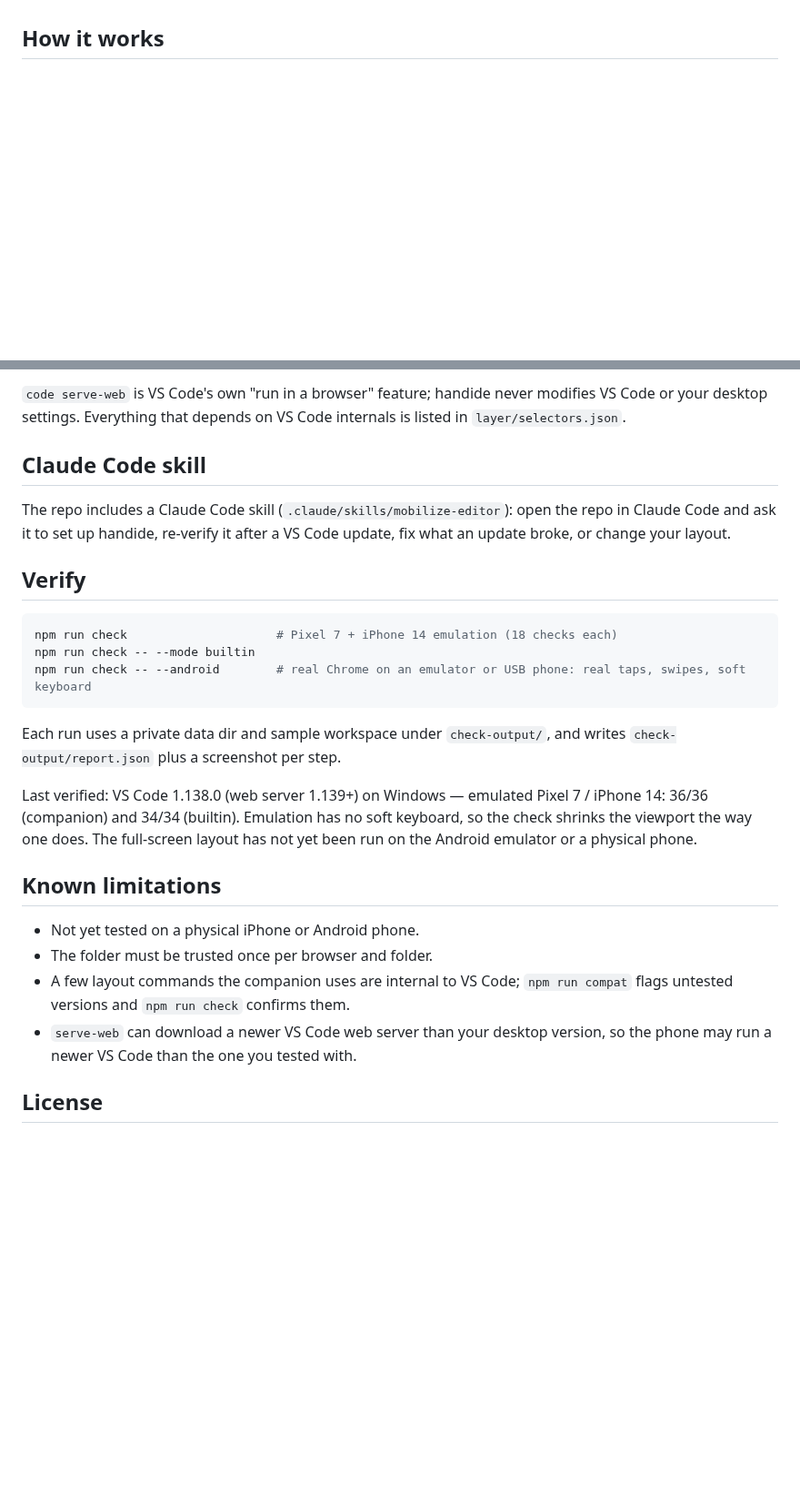
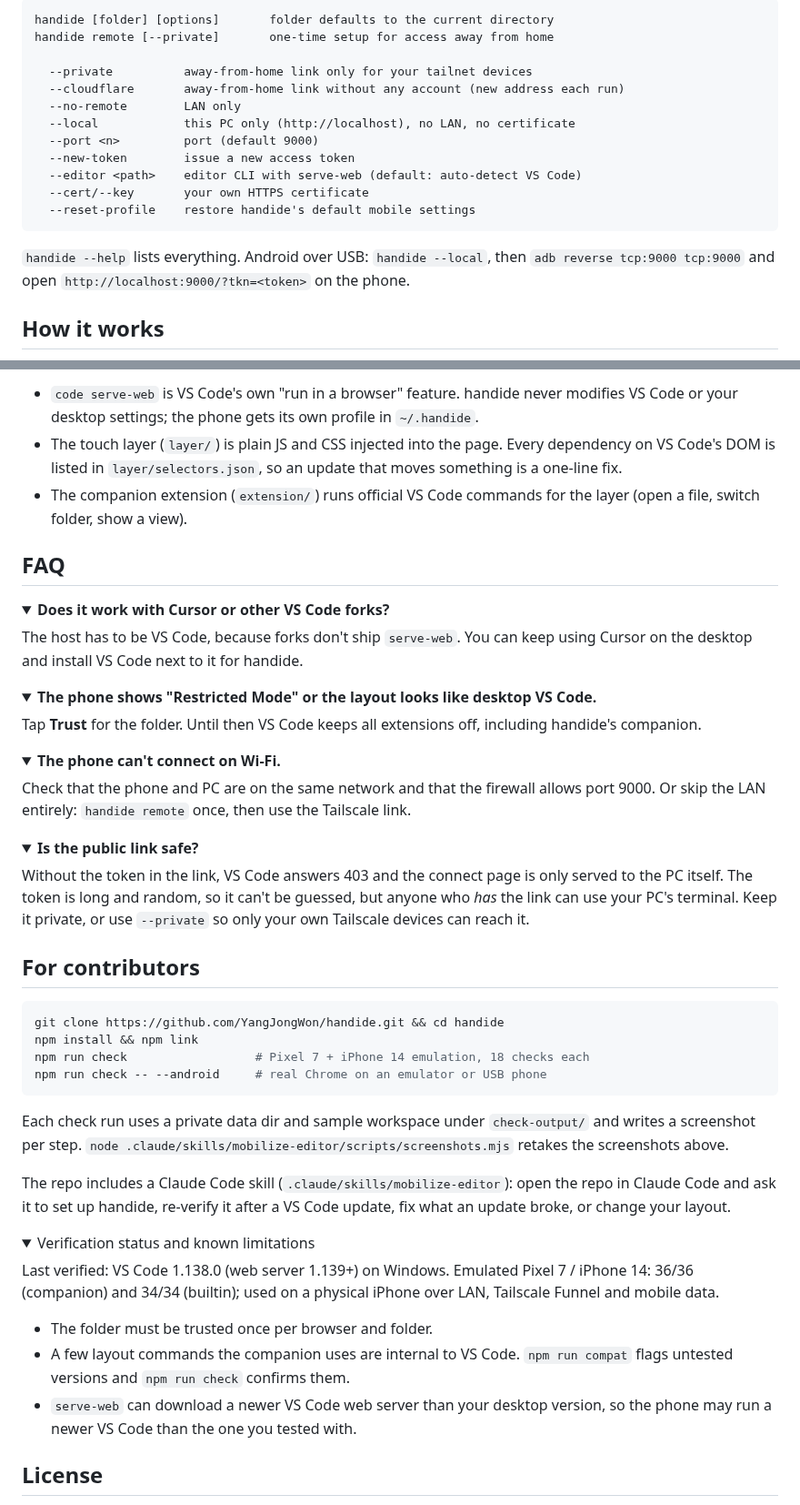
Before and after one commit to YangJongWon/handide, a Markdown page: README.md, 2 parts joined by grey strips. Shown at 91% size. Drawn GitHub-style; folded sections open; blank space fills up the shorter version.

````diff
--- a/README.md
+++ b/README.md
@@ -91,3 +136,21 @@ Why HTTPS: VS Code's connection needs a browser *secure context* (HTTPS or local
+```
+handide [folder] [options]       folder defaults to the current directory
+handide remote [--private]       one-time setup for access away from home
+
+  --private          away-from-home link only for your tailnet devices
+  --cloudflare       away-from-home link without any account (new address each run)
+  --no-remote        LAN only
+  --local            this PC only (http://localhost), no LAN, no certificate
+  --port <n>         port (default 9000)
+  --new-token        issue a new access token
+  --editor <path>    editor CLI with serve-web (default: auto-detect VS Code)
+  --cert/--key       your own HTTPS certificate
+  --reset-profile    restore handide's default mobile settings
+```
+
+`handide --help` lists everything. Android over USB: `handide --local`, then `adb reverse tcp:9000 tcp:9000` and open `http://localhost:9000/?tkn=<token>` on the phone.
+
+</details>
 
 ## How it works
 
@@ -100,29 +165,62 @@ phone ──https──> handide ──> code serve-web (127.0.0.1 only) ──>
 ```
 
-`code serve-web` is VS Code's own "run in a browser" feature; handide never modifies VS Code or your desktop settings. Everything that depends on VS Code internals is listed in `layer/selectors.json`.
+- `code serve-web` is VS Code's own "run in a browser" feature. handide never modifies VS Code or your desktop settings; the phone gets its own profile in `~/.handide`.
+- The touch layer (`layer/`) is plain JS and CSS injected into the page. Every dependency on VS Code's DOM is listed in `layer/selectors.json`, so an update that moves something is a one-line fix.
+- The companion extension (`extension/`) runs official VS Code commands for the layer (open a file, switch folder, show a view).
 
-## Claude Code skill
+## FAQ
+
+<details>
+<summary><b>Does it work with Cursor or other VS Code forks?</b></summary>
+
+The host has to be VS Code, because forks don't ship `serve-web`. You can keep using Cursor on the desktop and install VS Code next to it for handide.
+
+</details>
+
+<details>
+<summary><b>The phone shows "Restricted Mode" or the layout looks like desktop VS Code.</b></summary>
+
+Tap **Trust** for the folder. Until then VS Code keeps all extensions off, including handide's companion.
+
+</details>
+
+<details>
+<summary><b>The phone can't connect on Wi-Fi.</b></summary>
+
+Check that the phone and PC are on the same network and that the firewall allows port 9000. Or skip the LAN entirely: `handide remote` once, then use the Tailscale link.
+
+</details>
+
+<details>
+<summary><b>Is the public link safe?</b></summary>
+
+Without the token in the link, VS Code answers 403 and the connect page is only served to the PC itself. The token is long and random, so it can't be guessed, but anyone who *has* the link can use your PC's terminal. Keep it private, or use `--private` so only your own Tailscale devices can reach it.
+
+</details>
+
+## For contributors
+
+```sh
+git clone https://github.com/YangJongWon/handide.git && cd handide
+npm install && npm link
+npm run check                  # Pixel 7 + iPhone 14 emulation, 18 checks each
+npm run check -- --android     # real Chrome on an emulator or USB phone
+```
+
+Each check run uses a private data dir and sample workspace under `check-output/` and writes a screenshot per step. `node .claude/skills/mobilize-editor/scripts/screenshots.mjs` retakes the screenshots above.
 
 The repo includes a Claude Code skill (`.claude/skills/mobilize-editor`): open the repo in Claude Code and ask it to set up handide, re-verify it after a VS Code update, fix what an update broke, or change your layout.
 
-## Verify
+<details>
+<summary>Verification status and known limitations</summary>
 
-```sh
-npm run check                     # Pixel 7 + iPhone 14 emulation (18 checks each)
-npm run check -- --mode builtin
-npm run check -- --android        # real Chrome on an emulator or USB phone: real taps, swipes, soft keyboard
-```
+Last verified: VS Code 1.138.0 (web server 1.139+) on Windows. Emulated Pixel 7 / iPhone 14: 36/36 (companion) and 34/34 (builtin); used on a physical iPhone over LAN, Tailscale Funnel and mobile data.
 
-Each run uses a private data dir and sample workspace under `check-output/`, and writes `check-output/report.json` plus a screenshot per step.
+- The folder must be trusted once per browser and folder.
+- A few layout commands the companion uses are internal to VS Code. `npm run compat` flags untested versions and `npm run check` confirms them.
+- `serve-web` can download a newer VS Code web server than your desktop version, so the phone may run a newer VS Code than the one you tested with.
 
-Last verified: VS Code 1.138.0 (web server 1.139+) on Windows — emulated Pixel 7 / iPhone 14: 36/36 (companion) and 34/34 (builtin). Emulation has no soft keyboard, so the check shrinks the viewport the way one does. The full-screen layout has not yet been run on the Android emulator or a physical phone.
-
-## Known limitations
-
-- Not yet tested on a physical iPhone or Android phone.
-- The folder must be trusted once per browser and folder.
-- A few layout commands the companion uses are internal to VS Code; `npm run compat` flags untested versions and `npm run check` confirms them.
-- `serve-web` can download a newer VS Code web server than your desktop version, so the phone may run a newer VS Code than the one you tested with.
+</details>
 
 ## License
 
````
Also changed, not shown: other parts of README.md (+102 -55 lines), README.ko.md (added, +227 -0 lines), docs/ai.png, docs/drawer.png, docs/editor.png, docs/menu.png, docs/terminal-dock.png, 2 other files.
